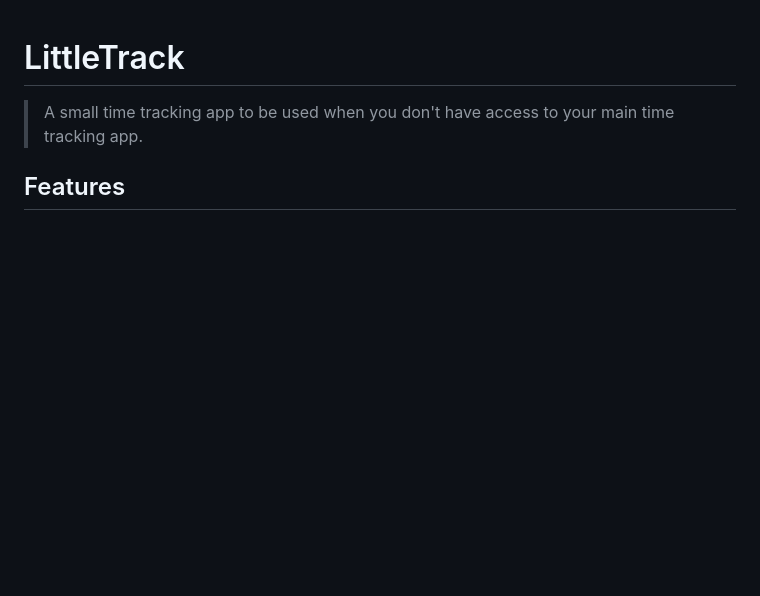
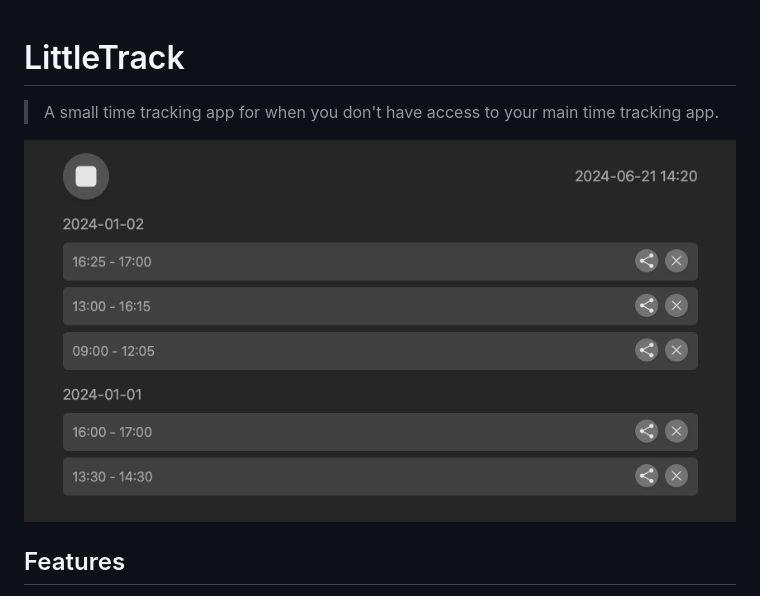
Before and after one commit to lx4r/littletrack, a Markdown page: README.md, the part around the change. GitHub-like rendering; pictures changed too: assets/screenshot.png (added); blank space fills up the shorter version.

Commit message:
Add screenshot to README

```diff
--- a/README.md
+++ b/README.md
@@ -1,6 +1,8 @@
 # LittleTrack
 
-> A small time tracking app to be used when you don't have access to your main time tracking app.
+> A small time tracking app for when you don't have access to your main time tracking app.
+
+![screenshot](assets/screenshot.png)
 
 ## Features
 
```
